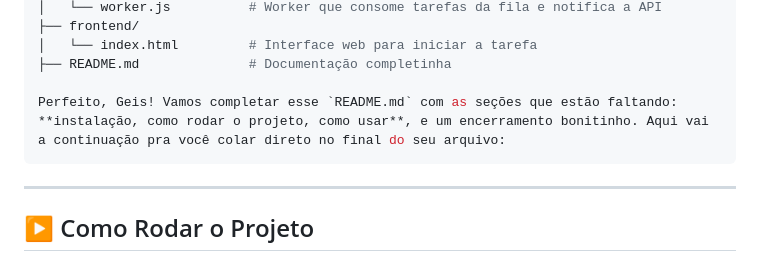
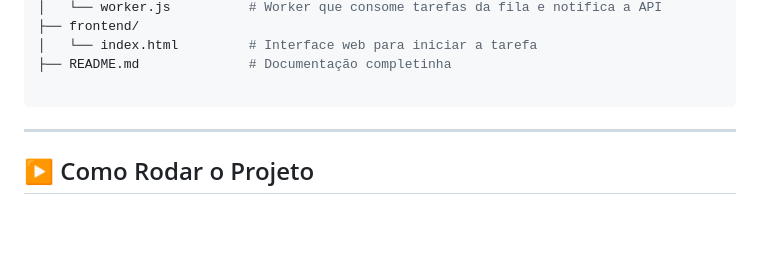
Before and after one commit to Geisbelly/projeto-rabbitmq-tarefas, a Markdown page: README.md, the part around the change. Drawn GitHub-style; blank space fills up the shorter version.

````diff
--- a/README.md
+++ b/README.md
@@ -61,7 +61,6 @@ Este projeto demonstra uma arquitetura distribuída utilizando:
 │   └── index.html         # Interface web para iniciar a tarefa
 ├── README.md              # Documentação completinha
 
-Perfeito, Geis! Vamos completar esse `README.md` com as seções que estão faltando: **instalação, como rodar o projeto, como usar**, e um encerramento bonitinho. Aqui vai a continuação pra você colar direto no final do seu arquivo:
 ```
 
 ---
````
